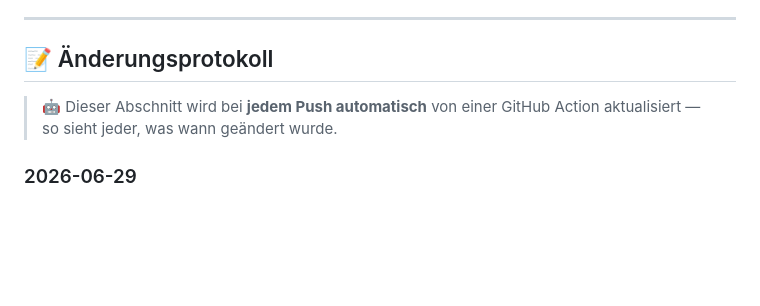
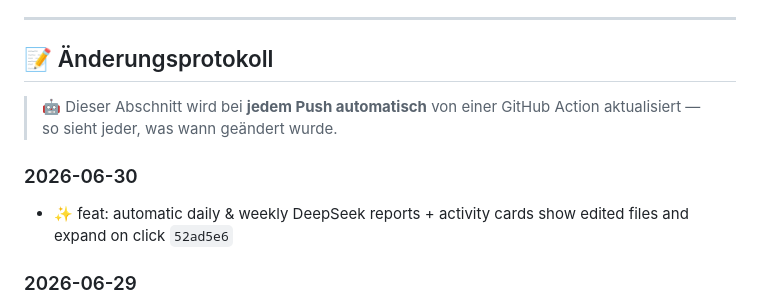
Before and after one commit to MauricePutinas/devpet, a Markdown page: README.de.md, the part around the change. Rendered like a GitHub page; blank space fills up the shorter version.

```diff
--- a/README.de.md
+++ b/README.de.md
@@ -226,6 +226,10 @@ Veröffentlicht unter der **MIT-Lizenz**. Gebaut mit ❤️ und Claude von **Mau
 
 <!-- CHANGELOG:START -->
 
+### 2026-06-30
+
+- ✨ feat: automatic daily &amp; weekly DeepSeek reports + activity cards show edited files and expand on click `52ad5e6`
+
 ### 2026-06-29
 
 - 🐛 fix: stop .gitignore from excluding src/diary dirs — add missing diary UI + reporter + store `a64749d`
```
Also changed, not shown: README.md (+4 -0 lines).
